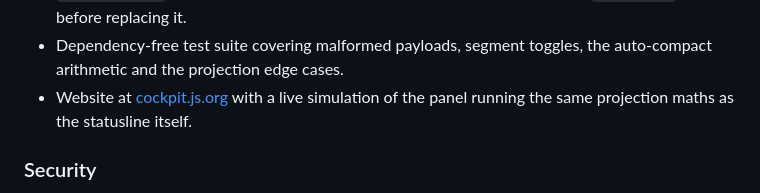
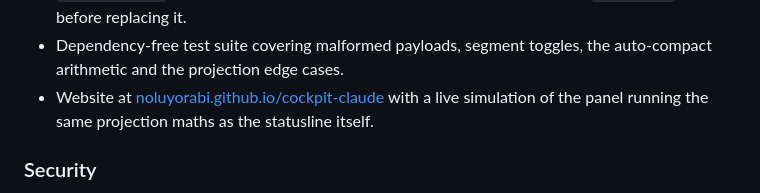
Before and after one commit to noluyorAbi/cockpit-claude, a Markdown page: CHANGELOG.md, the part around the change. Rendered like a GitHub page.

```diff
--- a/CHANGELOG.md
+++ b/CHANGELOG.md
@@ -35,7 +35,7 @@ First public release.
   existing `statusLine` entry before replacing it.
 - Dependency-free test suite covering malformed payloads, segment toggles, the
   auto-compact arithmetic and the projection edge cases.
-- Website at [cockpit.js.org](https://cockpit.js.org) with a live simulation of the
+- Website at [noluyorabi.github.io/cockpit-claude](https://noluyorabi.github.io/cockpit-claude) with a live simulation of the
   panel running the same projection maths as the statusline itself.
 
 ### Security
```
Also changed, not shown: README.md (+2 -2 lines), docs/DEPLOY.md (+22 -10 lines), site/assets/banner.png, 9 other files.
